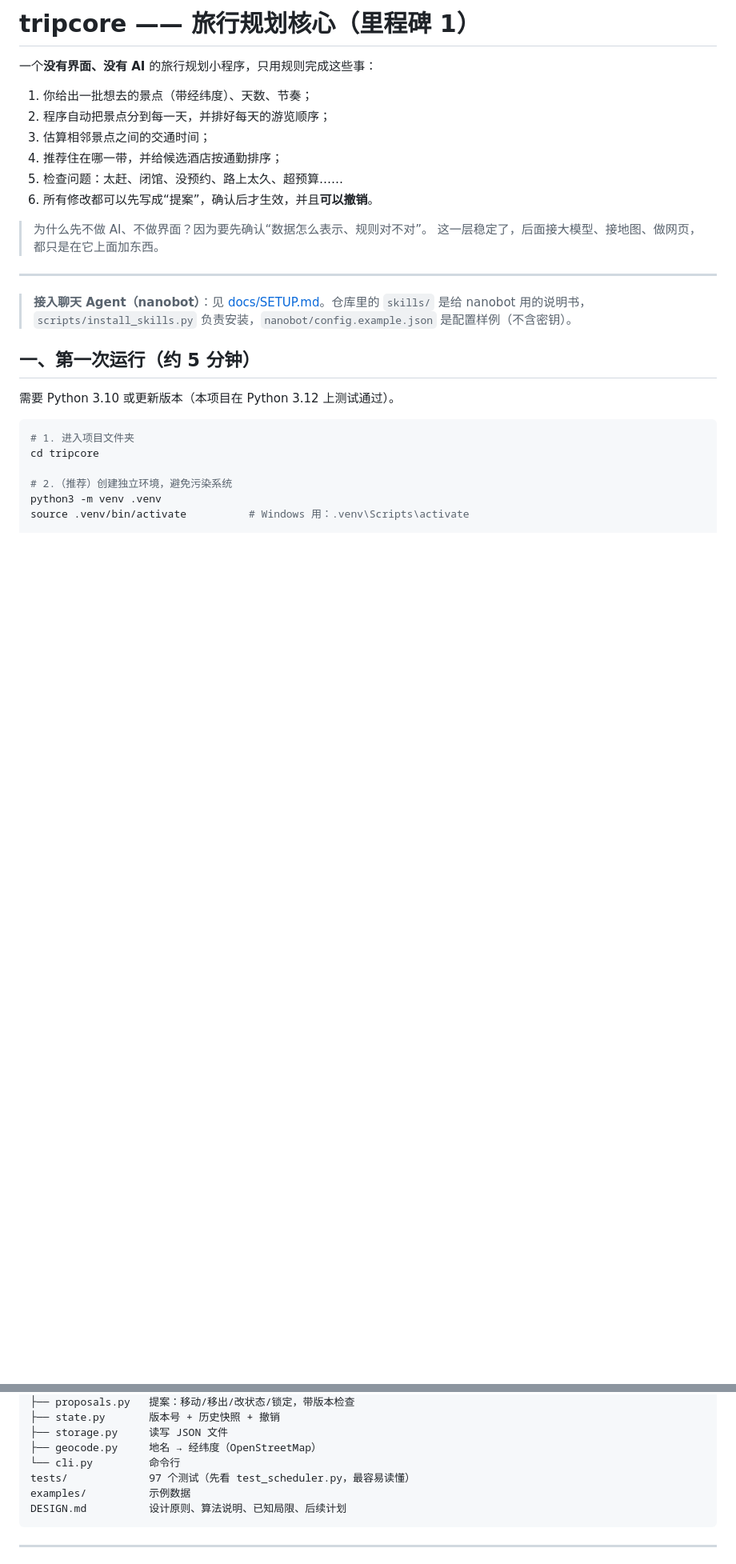
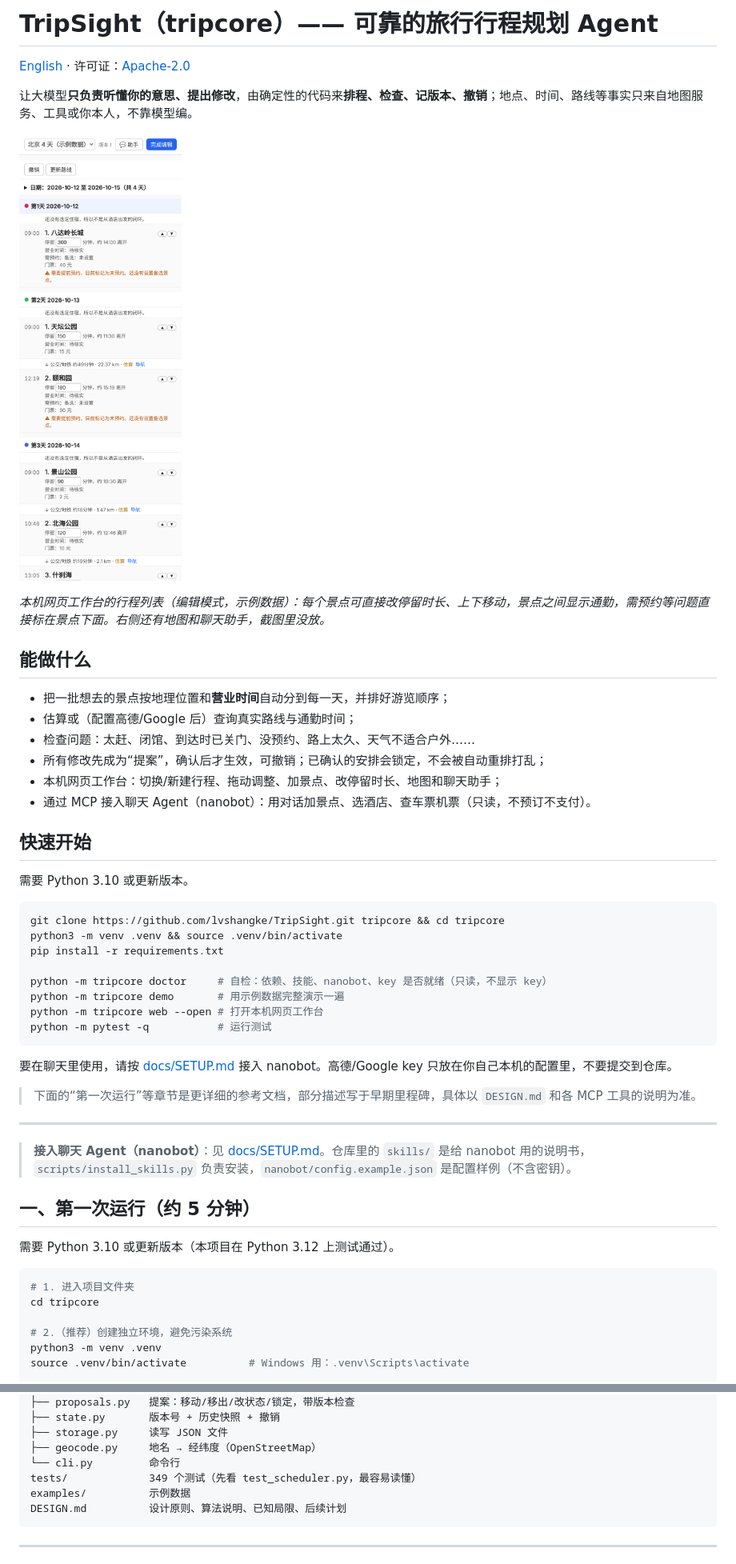
Before and after one commit to lvshangke/TripSight, a Markdown page: README.md, 2 parts joined by grey strips. Shown at 80% size. Drawn GitHub-style; pictures changed too: docs/images/workbench-list.png (added); blank space fills up the shorter version.

Commit message:
Add Apache-2.0 LICENSE, tripcore doctor, English README and workbench screenshot

````diff
--- a/README.md
+++ b/README.md
@@ -1,16 +1,40 @@
-# tripcore —— 旅行规划核心（里程碑 1）
+# TripSight（tripcore）—— 可靠的旅行行程规划 Agent
 
-一个**没有界面、没有 AI** 的旅行规划小程序，只用规则完成这些事：
+[English](README.en.md) · 许可证：[Apache-2.0](LICENSE)
 
-1. 你给出一批想去的景点（带经纬度）、天数、节奏；
-2. 程序自动把景点分到每一天，并排好每天的游览顺序；
-3. 估算相邻景点之间的交通时间；
-4. 推荐住在哪一带，并给候选酒店按通勤排序；
-5. 检查问题：太赶、闭馆、没预约、路上太久、超预算……
-6. 所有修改都可以先写成“提案”，确认后才生效，并且**可以撤销**。
+让大模型**只负责听懂你的意思、提出修改**，由确定性的代码来**排程、检查、记版本、撤销**；地点、时间、路线等事实只来自地图服务、工具或你本人，不靠模型编。
 
-> 为什么先不做 AI、不做界面？因为要先确认“数据怎么表示、规则对不对”。
-> 这一层稳定了，后面接大模型、接地图、做网页，都只是在它上面加东西。
+![工作台行程列表（示例数据）](docs/images/workbench-list.png)
+
+*本机网页工作台的行程列表（编辑模式，示例数据）：每个景点可直接改停留时长、上下移动，景点之间显示通勤，需预约等问题直接标在景点下面。右侧还有地图和聊天助手，截图里没放。*
+
+## 能做什么
+
+- 把一批想去的景点按地理位置和**营业时间**自动分到每一天，并排好游览顺序；
+- 估算或（配置高德/Google 后）查询真实路线与通勤时间；
+- 检查问题：太赶、闭馆、到达时已关门、没预约、路上太久、天气不适合户外……
+- 所有修改先成为“提案”，确认后才生效，可撤销；已确认的安排会锁定，不会被自动重排打乱；
+- 本机网页工作台：切换/新建行程、拖动调整、加景点、改停留时长、地图和聊天助手；
+- 通过 MCP 接入聊天 Agent（nanobot）：用对话加景点、选酒店、查车票机票（只读，不预订不支付）。
+
+## 快速开始
+
+需要 Python 3.10 或更新版本。
+
+```bash
+git clone https://github.com/lvshangke/TripSight.git tripcore && cd tripcore
+python3 -m venv .venv && source .venv/bin/activate
+pip install -r requirements.txt
+
+python -m tripcore doctor     # 自检：依赖、技能、nanobot、key 是否就绪（只读，不显示 key）
+python -m tripcore demo       # 用示例数据完整演示一遍
+python -m tripcore web --open # 打开本机网页工作台
+python -m pytest -q           # 运行测试
+```
+
+要在聊天里使用，请按 [docs/SETUP.md](docs/SETUP.md) 接入 nanobot。高德/Google key 只放在你自己本机的配置里，不要提交到仓库。
+
+> 下面的“第一次运行”等章节是更详细的参考文档，部分描述写于早期里程碑，具体以 `DESIGN.md` 和各 MCP 工具的说明为准。
 
 ---
 
@@ -115,7 +139,7 @@ tripcore/
 ├── storage.py     读写 JSON 文件
 ├── geocode.py     地名 → 经纬度（OpenStreetMap）
 └── cli.py         命令行
-tests/             97 个测试（先看 test_scheduler.py，最容易读懂）
+tests/             349 个测试（先看 test_scheduler.py，最容易读懂）
 examples/          示例数据
 DESIGN.md          设计原则、算法说明、已知局限、后续计划
 ```
````
Also changed, not shown: README.en.md (added, +69 -0 lines), docs/SETUP.md (+2 -1 lines), 4 other files.
